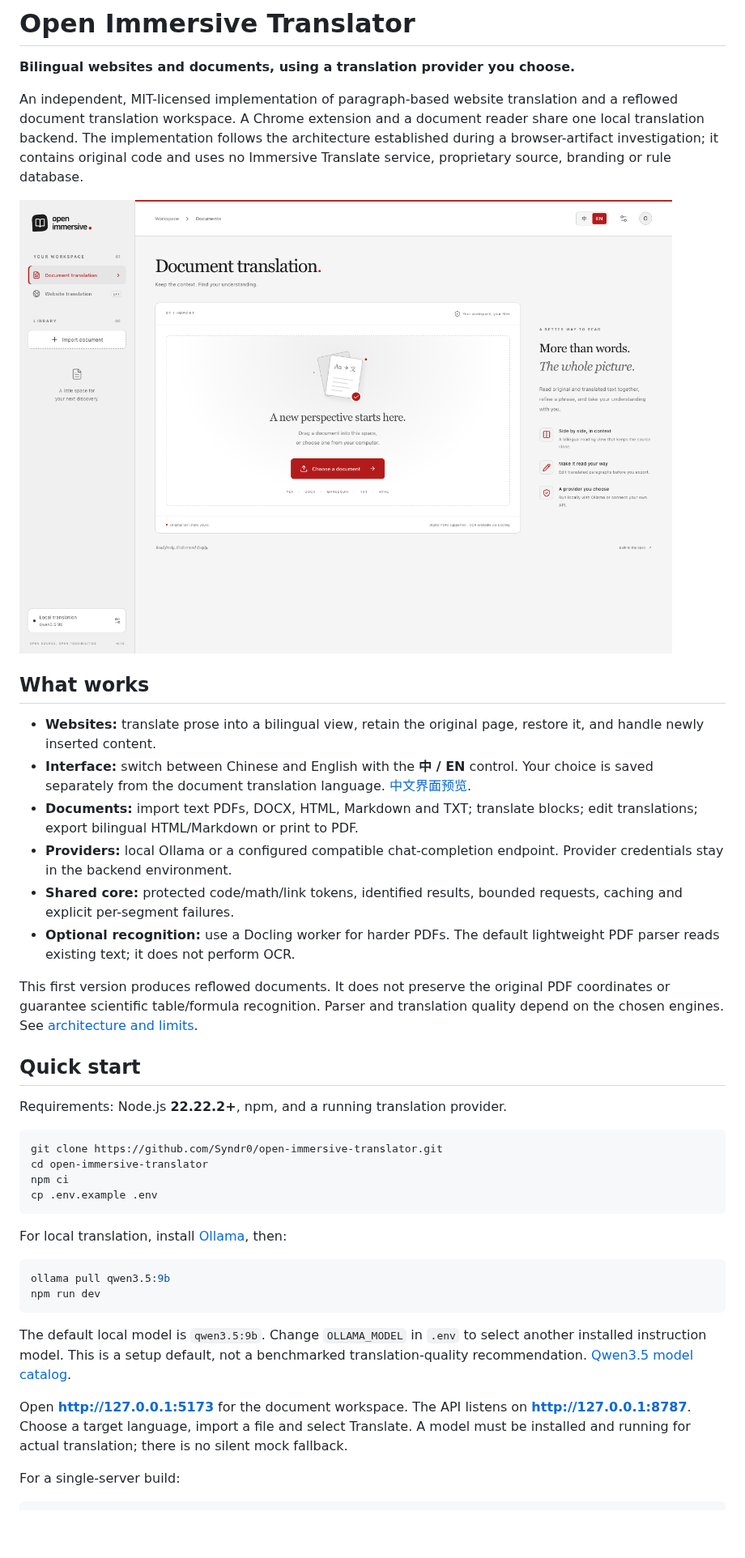
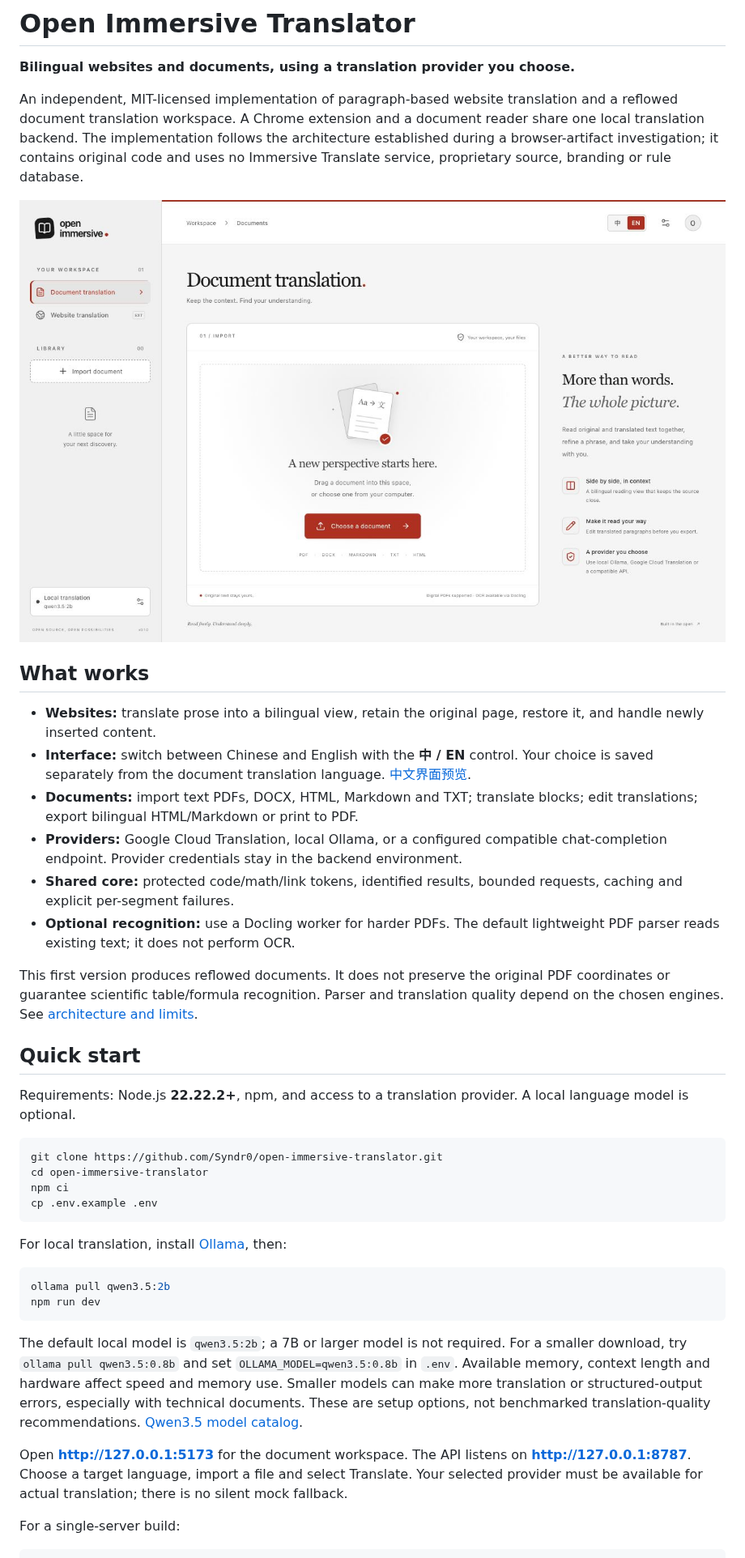
Before and after one commit to Syndr0/open-immersive-translator, a Markdown page: README.md, the part around one of its changes. Shown at 81% size. GitHub-like rendering; pictures changed too: docs/images/workspace.png; blank space fills up the shorter version.

Commit message:
Add Google Cloud Translation and smaller local model options

````diff
--- a/README.md
+++ b/README.md
@@ -11,7 +11,7 @@ An independent, MIT-licensed implementation of paragraph-based website translati
 - **Websites:** translate prose into a bilingual view, retain the original page, restore it, and handle newly inserted content.
 - **Interface:** switch between Chinese and English with the **中 / EN** control. Your choice is saved separately from the document translation language. [中文界面预览](docs/images/workspace-zh.png).
 - **Documents:** import text PDFs, DOCX, HTML, Markdown and TXT; translate blocks; edit translations; export bilingual HTML/Markdown or print to PDF.
-- **Providers:** local Ollama or a configured compatible chat-completion endpoint. Provider credentials stay in the backend environment.
+- **Providers:** Google Cloud Translation, local Ollama, or a configured compatible chat-completion endpoint. Provider credentials stay in the backend environment.
 - **Shared core:** protected code/math/link tokens, identified results, bounded requests, caching and explicit per-segment failures.
 - **Optional recognition:** use a Docling worker for harder PDFs. The default lightweight PDF parser reads existing text; it does not perform OCR.
 
@@ -19,7 +19,7 @@ This first version produces reflowed documents. It does not preserve the origina
 
 ## Quick start
 
-Requirements: Node.js **22.22.2+**, npm, and a running translation provider.
+Requirements: Node.js **22.22.2+**, npm, and access to a translation provider. A local language model is optional.
 
 ```sh
 git clone https://github.com/Syndr0/open-immersive-translator.git
@@ -31,13 +31,13 @@ cp .env.example .env
 For local translation, install [Ollama](https://ollama.com/), then:
 
 ```sh
-ollama pull qwen3.5:9b
+ollama pull qwen3.5:2b
 npm run dev
 ```
 
-The default local model is `qwen3.5:9b`. Change `OLLAMA_MODEL` in `.env` to select another installed instruction model. This is a setup default, not a benchmarked translation-quality recommendation. [Qwen3.5 model catalog](https://ollama.com/library/qwen3.5).
+The default local model is `qwen3.5:2b`; a 7B or larger model is not required. For a smaller download, try `ollama pull qwen3.5:0.8b` and set `OLLAMA_MODEL=qwen3.5:0.8b` in `.env`. Available memory, context length and hardware affect speed and memory use. Smaller models can make more translation or structured-output errors, especially with technical documents. These are setup options, not benchmarked translation-quality recommendations. [Qwen3.5 model catalog](https://ollama.com/library/qwen3.5).
 
-Open **http://127.0.0.1:5173** for the document workspace. The API listens on **http://127.0.0.1:8787**. Choose a target language, import a file and select Translate. A model must be installed and running for actual translation; there is no silent mock fallback.
+Open **http://127.0.0.1:5173** for the document workspace. The API listens on **http://127.0.0.1:8787**. Choose a target language, import a file and select Translate. Your selected provider must be available for actual translation; there is no silent mock fallback.
 
 For a single-server build:
 
````
Also changed, not shown: other parts of README.md (+12 -1 lines), docs/architecture.md (+2 -0 lines), docs/verification.md (+2 -2 lines), docs/images/workspace-zh.png, 12 other files.
